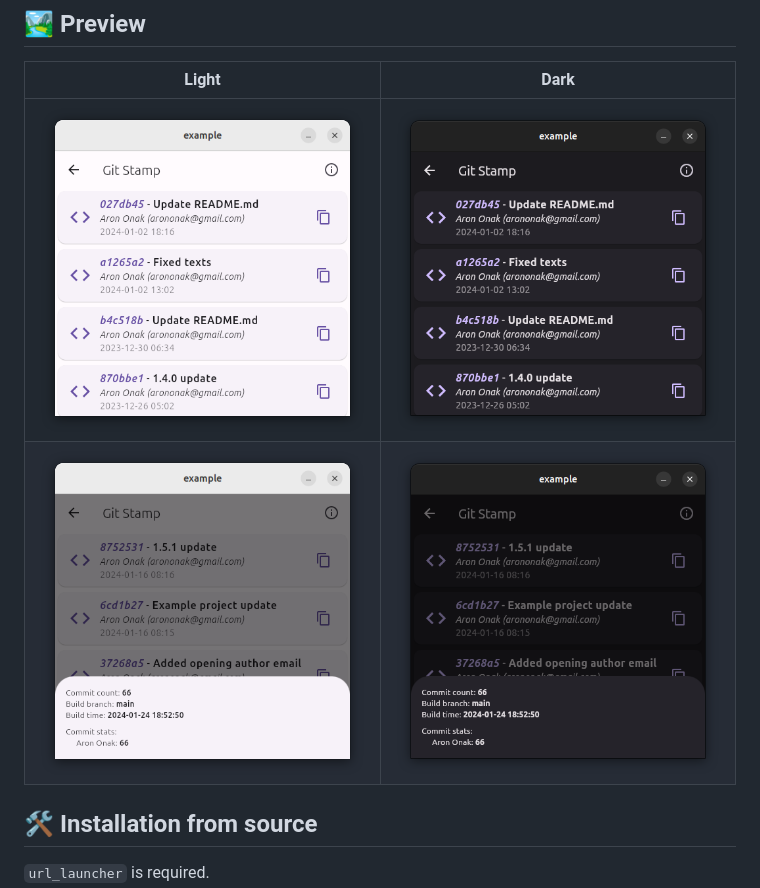
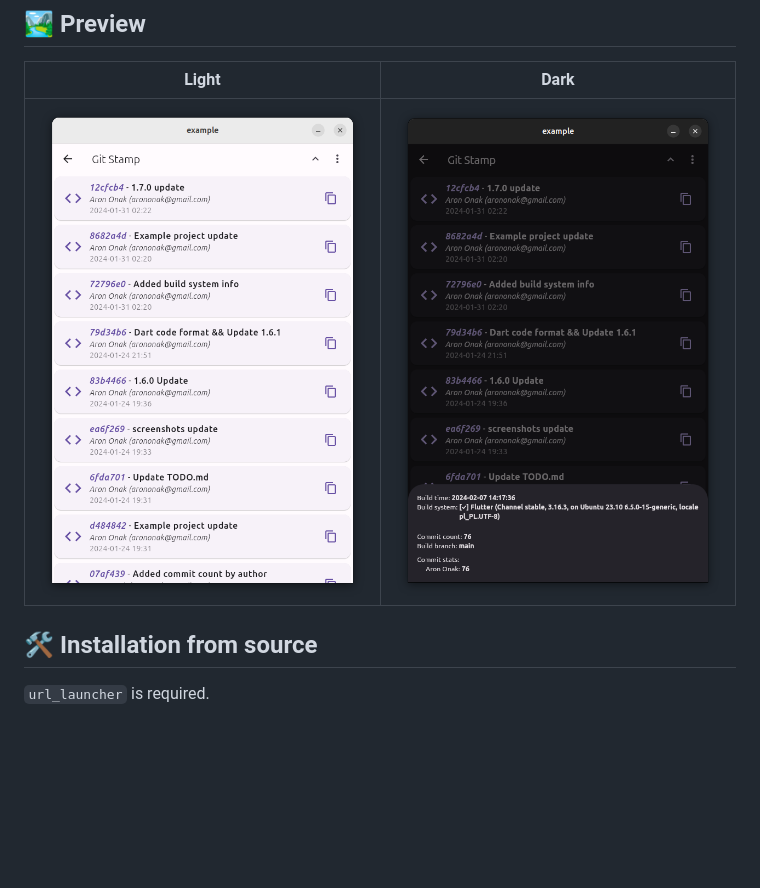
Before and after one commit to arononak/git_stamp, a Markdown page: README.md, the part around the change. Drawn GitHub-style; pictures changed too: preview_dark.png, preview_dark2.png (deleted), preview_light.png; blank space fills up the shorter version.

```diff
--- a/README.md
+++ b/README.md
@@ -15,7 +15,6 @@
 | Light                                                                            | Dark                                                                            |
 |:--------------------------------------------------------------------------------:|:-------------------------------------------------------------------------------:|
 | ![](https://github.com/arononak/git_stamp/blob/main/preview_light.png?raw=true)  | ![](https://github.com/arononak/git_stamp/blob/main/preview_dark.png?raw=true)  |
-| ![](https://github.com/arononak/git_stamp/blob/main/preview_light2.png?raw=true) | ![](https://github.com/arononak/git_stamp/blob/main/preview_dark2.png?raw=true) |
 
 ## 🛠️ Installation from source
 
```
